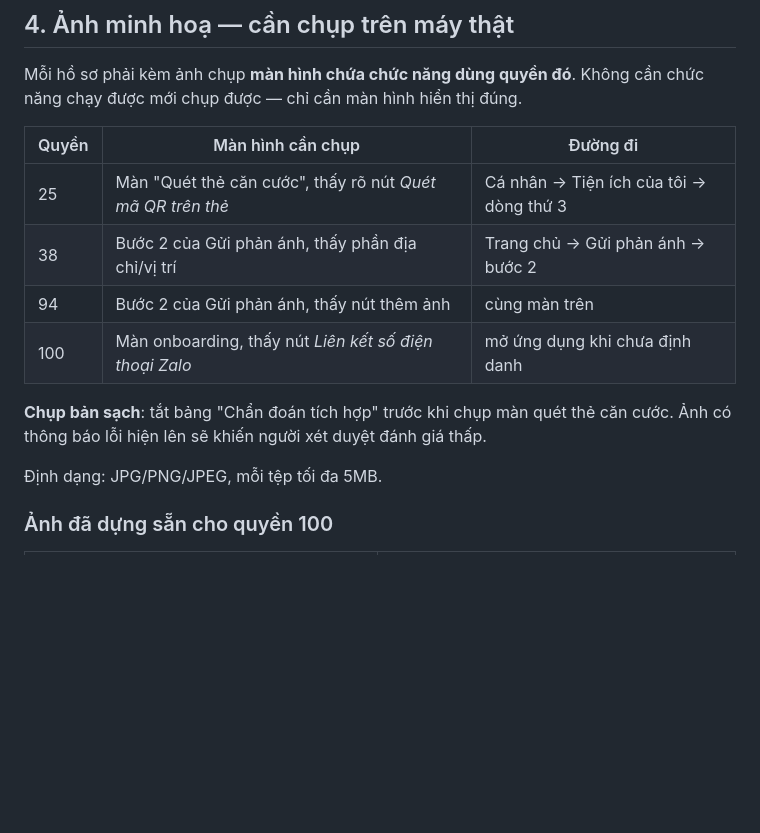
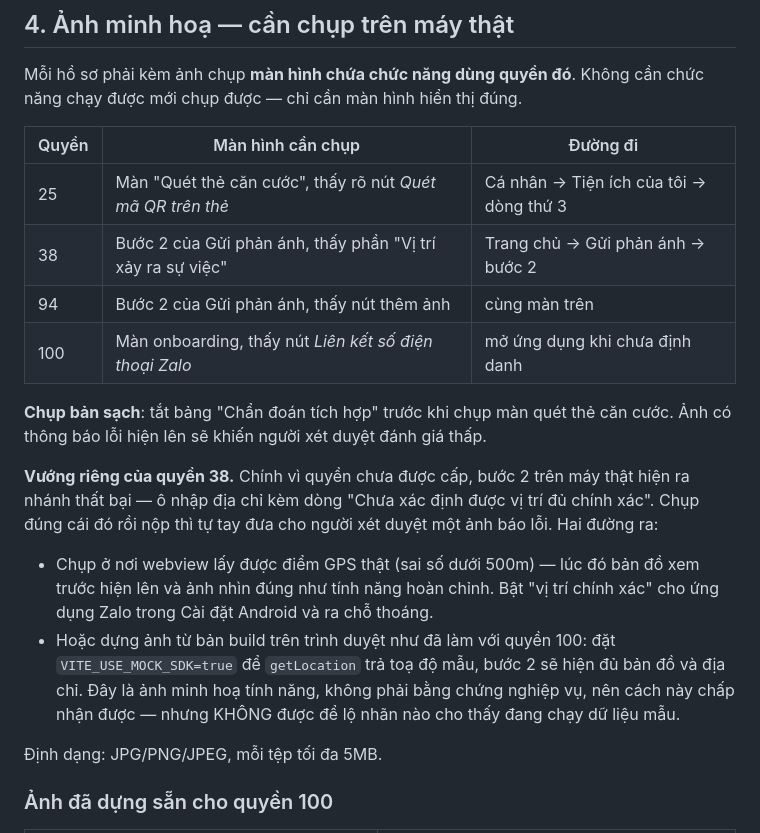
Before and after one commit to tamtd91ht/vigov, a Markdown page: docs/05-ZALO-XIN-QUYEN-API.md, the part around one of its changes. GitHub-like rendering; blank space fills up the shorter version.

```diff
--- a/docs/05-ZALO-XIN-QUYEN-API.md
+++ b/docs/05-ZALO-XIN-QUYEN-API.md
@@ -133,12 +170,26 @@ chức năng chạy được mới chụp được — chỉ cần màn hình hi
 | Quyền | Màn hình cần chụp | Đường đi |
 |---|---|---|
 | 25 | Màn "Quét thẻ căn cước", thấy rõ nút *Quét mã QR trên thẻ* | Cá nhân → Tiện ích của tôi → dòng thứ 3 |
-| 38 | Bước 2 của Gửi phản ánh, thấy phần địa chỉ/vị trí | Trang chủ → Gửi phản ánh → bước 2 |
+| 38 | Bước 2 của Gửi phản ánh, thấy phần "Vị trí xảy ra sự việc" | Trang chủ → Gửi phản ánh → bước 2 |
 | 94 | Bước 2 của Gửi phản ánh, thấy nút thêm ảnh | cùng màn trên |
 | 100 | Màn onboarding, thấy nút *Liên kết số điện thoại Zalo* | mở ứng dụng khi chưa định danh |
 
 **Chụp bản sạch**: tắt bảng "Chẩn đoán tích hợp" trước khi chụp màn quét thẻ căn
 cước. Ảnh có thông báo lỗi hiện lên sẽ khiến người xét duyệt đánh giá thấp.
+
+**Vướng riêng của quyền 38.** Chính vì quyền chưa được cấp, bước 2 trên máy thật
+hiện ra nhánh thất bại — ô nhập địa chỉ kèm dòng "Chưa xác định được vị trí đủ
+chính xác". Chụp đúng cái đó rồi nộp thì tự tay đưa cho người xét duyệt một ảnh
+báo lỗi. Hai đường ra:
+
+- Chụp ở nơi webview lấy được điểm GPS thật (sai số dưới 500m) — lúc đó bản đồ
+  xem trước hiện lên và ảnh nhìn đúng như tính năng hoàn chỉnh. Bật "vị trí
+  chính xác" cho ứng dụng Zalo trong Cài đặt Android và ra chỗ thoáng.
+- Hoặc dựng ảnh từ bản build trên trình duyệt như đã làm với quyền 100: đặt
+  `VITE_USE_MOCK_SDK=true` để `getLocation` trả toạ độ mẫu, bước 2 sẽ hiện đủ
+  bản đồ và địa chỉ. Đây là ảnh minh hoạ tính năng, không phải bằng chứng
+  nghiệp vụ, nên cách này chấp nhận được — nhưng KHÔNG được để lộ nhãn nào cho
+  thấy đang chạy dữ liệu mẫu.
 
 Định dạng: JPG/PNG/JPEG, mỗi tệp tối đa 5MB.
 
```
Also changed, not shown: other parts of docs/05-ZALO-XIN-QUYEN-API.md (+45 -8 lines).
